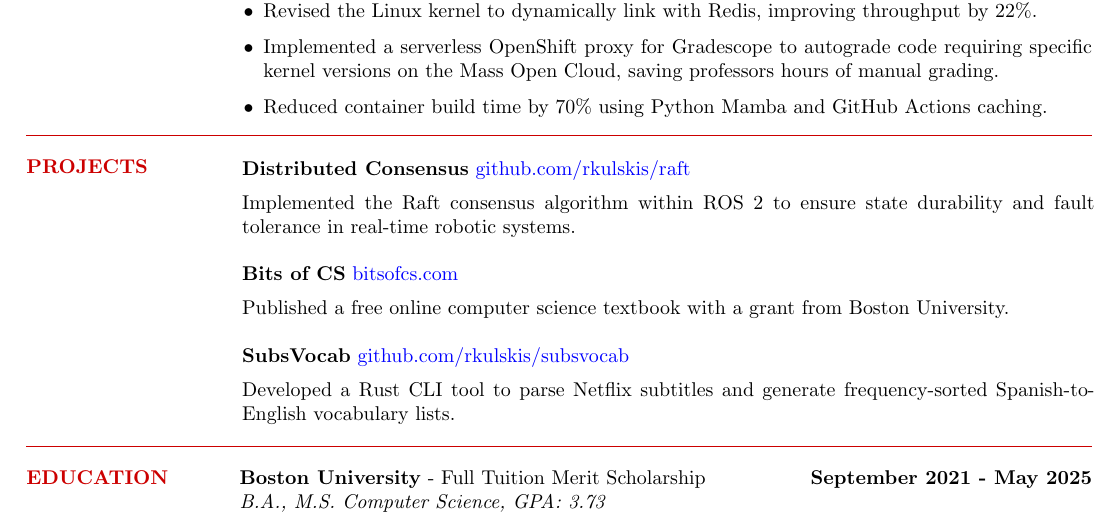
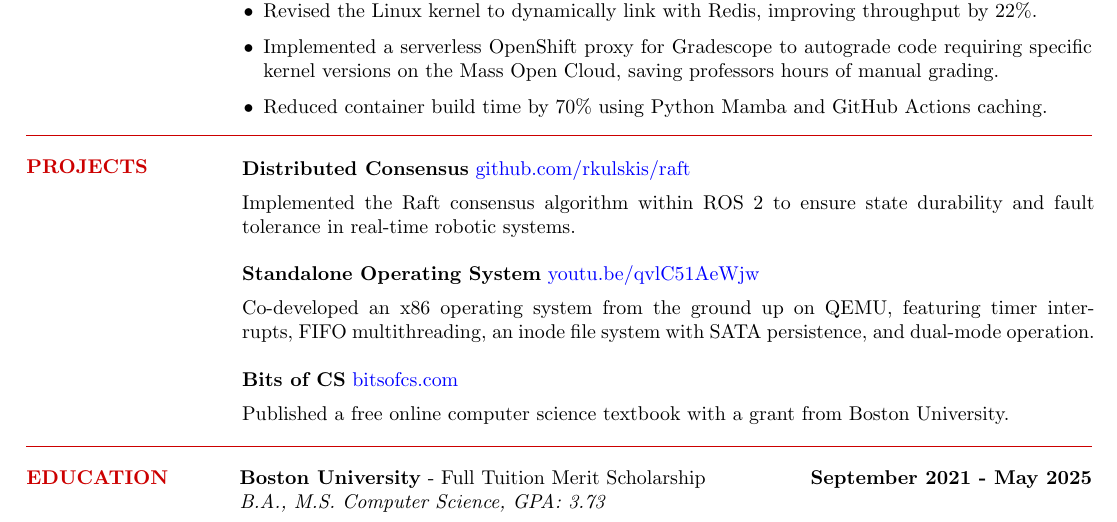
Before and after one commit to rkulskis/rkulskis.github.io, a LaTeX CV (cv/rossMikulskisResume.tex): part of the page, cut so that both start at the same text. Compiled offline with pdfLaTeX.

Commit message:
refactor: resume, add vid for standalone OS over subsvocab

```diff
--- a/cv/rossMikulskisResume.tex
+++ b/cv/rossMikulskisResume.tex
@@ -176,13 +176,16 @@ Developed kernel drivers and real-time applications for the Quest RTOS and Linux
   \textbf{Distributed Consensus} \href{https://github.com/rkulskis/raft}{github.com/rkulskis/raft}\\ [0.5em]
   Implemented the Raft consensus algorithm within ROS 2 to ensure state durability and fault tolerance in real-time robotic systems.\\
 
+  \textbf{Standalone Operating System} \href{https://youtu.be/qvlC51AeWjw}{youtu.be/qvlC51AeWjw}\\ [0.5em]
+  Co-developed an x86 operating system from the ground up on QEMU, featuring timer interrupts, FIFO multithreading, an inode file system with SATA persistence, and dual-mode operation. \\
+
   \textbf{Bits of CS} \href{https://bitsofcs.com}{bitsofcs.com}\\ [0.5em]
   Published a free online computer science textbook with a grant from Boston University.\\
 
-  \textbf{SubsVocab} \href{https://github.com/rkulskis/subsvocab}{github.com/rkulskis/subsvocab}\\ [0.5em]
-  Developed a Rust CLI tool to parse Netflix
-  subtitles and generate frequency-sorted Spanish-to-English
-  vocabulary lists.\\
+  % \textbf{SubsVocab} \href{https://github.com/rkulskis/subsvocab}{github.com/rkulskis/subsvocab}\\ [0.5em]
+  % Developed a Rust CLI tool to parse Netflix
+  % subtitles and generate frequency-sorted Spanish-to-English
+  % vocabulary lists.\\
 
 \end{minipage}
 % Education Section
```
Also changed, not shown: cv/rossMikulskisResume.pdf.
